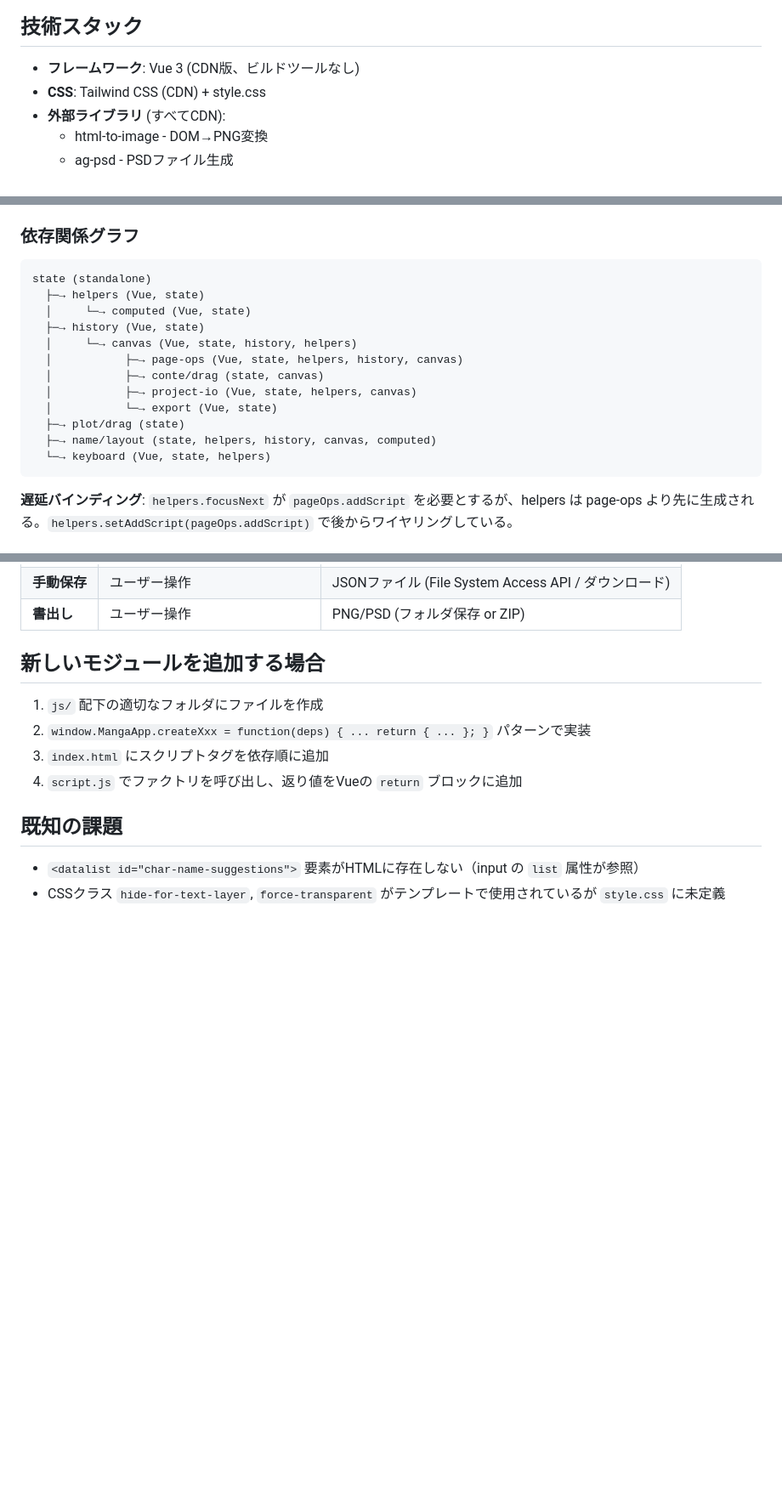
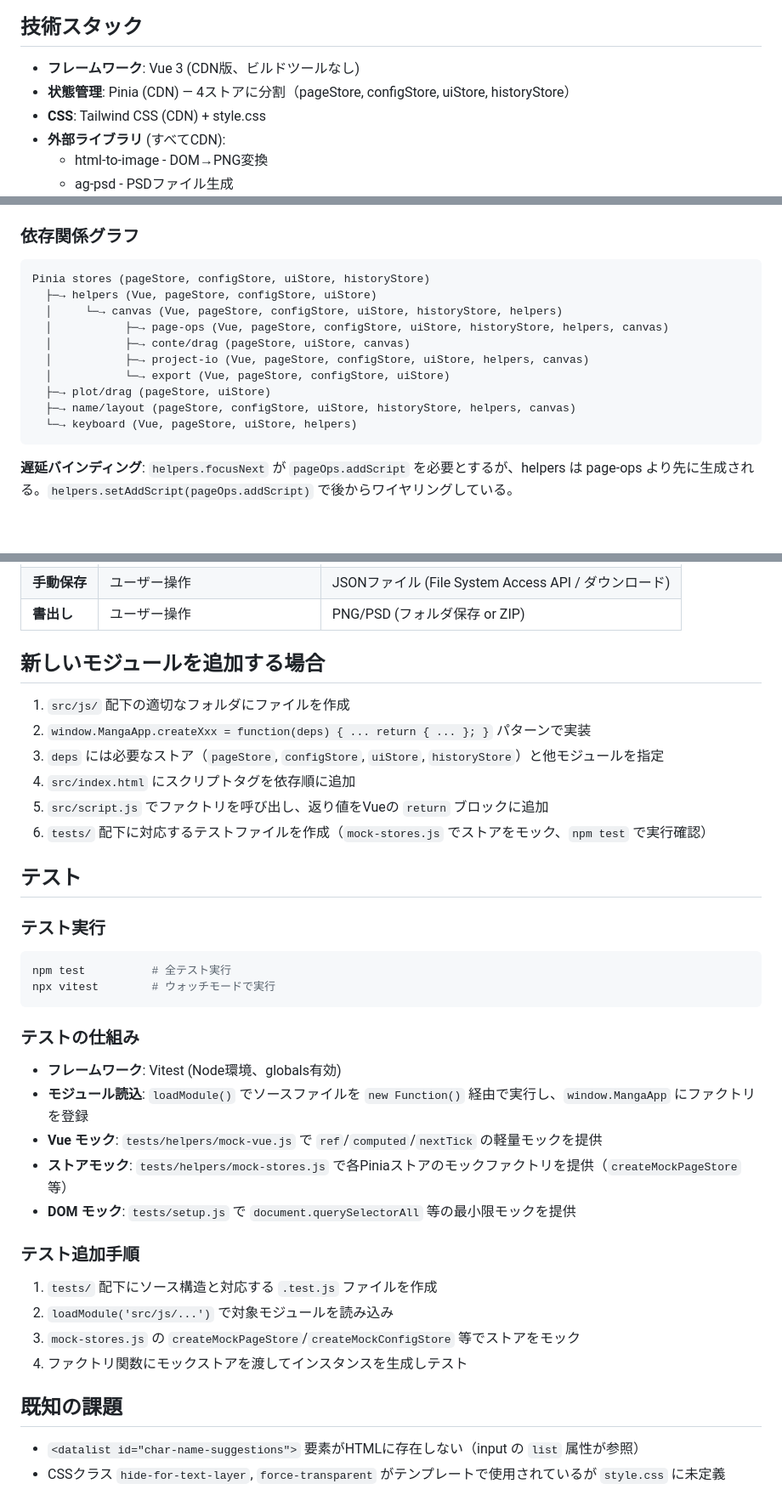
Before and after one commit to nanatsukin/manga-name-tool, a Markdown page: agents.md, 3 parts joined by grey strips. Shown at 85% size. GitHub-like rendering; blank space fills up the shorter version.

````diff
--- a/agents.md
+++ b/agents.md
@@ -5,6 +5,7 @@
 ## 技術スタック
 
 - **フレームワーク**: Vue 3 (CDN版、ビルドツールなし)
+- **状態管理**: Pinia (CDN) — 4ストアに分割（pageStore, configStore, uiStore, historyStore）
 - **CSS**: Tailwind CSS (CDN) + style.css
 - **外部ライブラリ** (すべてCDN):
   - html-to-image - DOM→PNG変換
@@ -67,18 +105,16 @@ const helpers = window.MangaApp.createHelpers({ Vue: VueDeps.Vue, state });
 ### 依存関係グラフ
 
 ```
-state (standalone)
-  ├─→ helpers (Vue, state)
-  │     └─→ computed (Vue, state)
-  ├─→ history (Vue, state)
-  │     └─→ canvas (Vue, state, history, helpers)
-  │           ├─→ page-ops (Vue, state, helpers, history, canvas)
-  │           ├─→ conte/drag (state, canvas)
-  │           ├─→ project-io (Vue, state, helpers, canvas)
-  │           └─→ export (Vue, state)
-  ├─→ plot/drag (state)
-  ├─→ name/layout (state, helpers, history, canvas, computed)
-  └─→ keyboard (Vue, state, helpers)
+Pinia stores (pageStore, configStore, uiStore, historyStore)
+  ├─→ helpers (Vue, pageStore, configStore, uiStore)
+  │     └─→ canvas (Vue, pageStore, configStore, uiStore, historyStore, helpers)
+  │           ├─→ page-ops (Vue, pageStore, configStore, uiStore, historyStore, helpers, canvas)
+  │           ├─→ conte/drag (pageStore, uiStore, canvas)
+  │           ├─→ project-io (Vue, pageStore, configStore, uiStore, helpers, canvas)
+  │           └─→ export (Vue, pageStore, configStore, uiStore)
+  ├─→ plot/drag (pageStore, uiStore)
+  ├─→ name/layout (pageStore, configStore, uiStore, historyStore, helpers, canvas)
+  └─→ keyboard (Vue, pageStore, uiStore, helpers)
 ```
 
 **遅延バインディング**: `helpers.focusNext` が `pageOps.addScript` を必要とするが、helpers は page-ops より先に生成される。`helpers.setAddScript(pageOps.addScript)` で後からワイヤリングしている。
@@ -139,10 +175,36 @@ state (standalone)
 
 ## 新しいモジュールを追加する場合
 
-1. `js/` 配下の適切なフォルダにファイルを作成
+1. `src/js/` 配下の適切なフォルダにファイルを作成
 2. `window.MangaApp.createXxx = function(deps) { ... return { ... }; }` パターンで実装
-3. `index.html` にスクリプトタグを依存順に追加
-4. `script.js` でファクトリを呼び出し、返り値をVueの `return` ブロックに追加
+3. `deps` には必要なストア（`pageStore`, `configStore`, `uiStore`, `historyStore`）と他モジュールを指定
+4. `src/index.html` にスクリプトタグを依存順に追加
+5. `src/script.js` でファクトリを呼び出し、返り値をVueの `return` ブロックに追加
+6. `tests/` 配下に対応するテストファイルを作成（`mock-stores.js` でストアをモック、`npm test` で実行確認）
+
+## テスト
+
+### テスト実行
+
+```bash
+npm test          # 全テスト実行
+npx vitest        # ウォッチモードで実行
+```
+
+### テストの仕組み
+
+- **フレームワーク**: Vitest (Node環境、globals有効)
+- **モジュール読込**: `loadModule()` でソースファイルを `new Function()` 経由で実行し、`window.MangaApp` にファクトリを登録
+- **Vue モック**: `tests/helpers/mock-vue.js` で `ref`/`computed`/`nextTick` の軽量モックを提供
+- **ストアモック**: `tests/helpers/mock-stores.js` で各Piniaストアのモックファクトリを提供（`createMockPageStore` 等）
+- **DOM モック**: `tests/setup.js` で `document.querySelectorAll` 等の最小限モックを提供
+
+### テスト追加手順
+
+1. `tests/` 配下にソース構造と対応する `.test.js` ファイルを作成
+2. `loadModule('src/js/...')` で対象モジュールを読み込み
+3. `mock-stores.js` の `createMockPageStore`/`createMockConfigStore` 等でストアをモック
+4. ファクトリ関数にモックストアを渡してインスタンスを生成しテスト
 
 ## 既知の課題
 
````
Also changed, not shown: other parts of agents.md (+63 -26 lines), README.md (+22 -16 lines).
